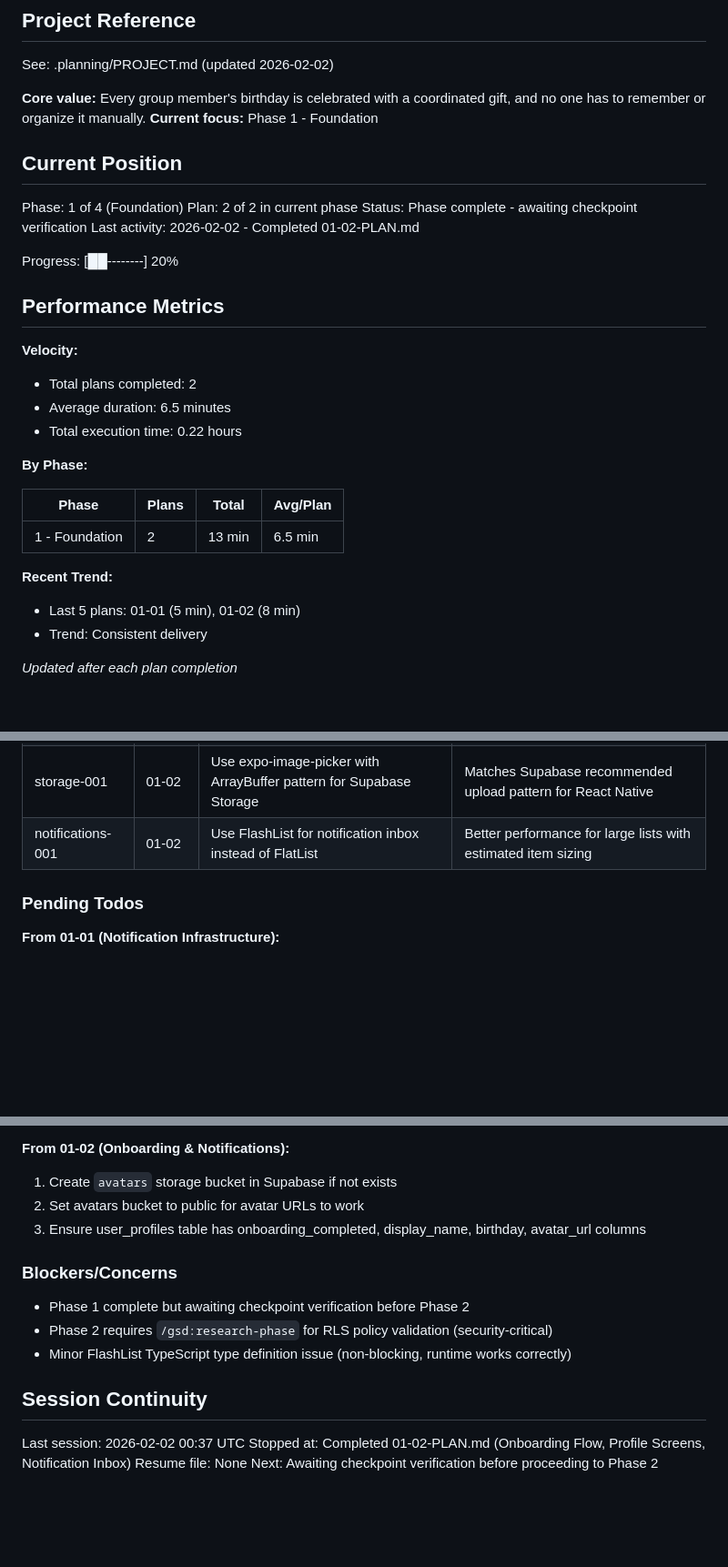
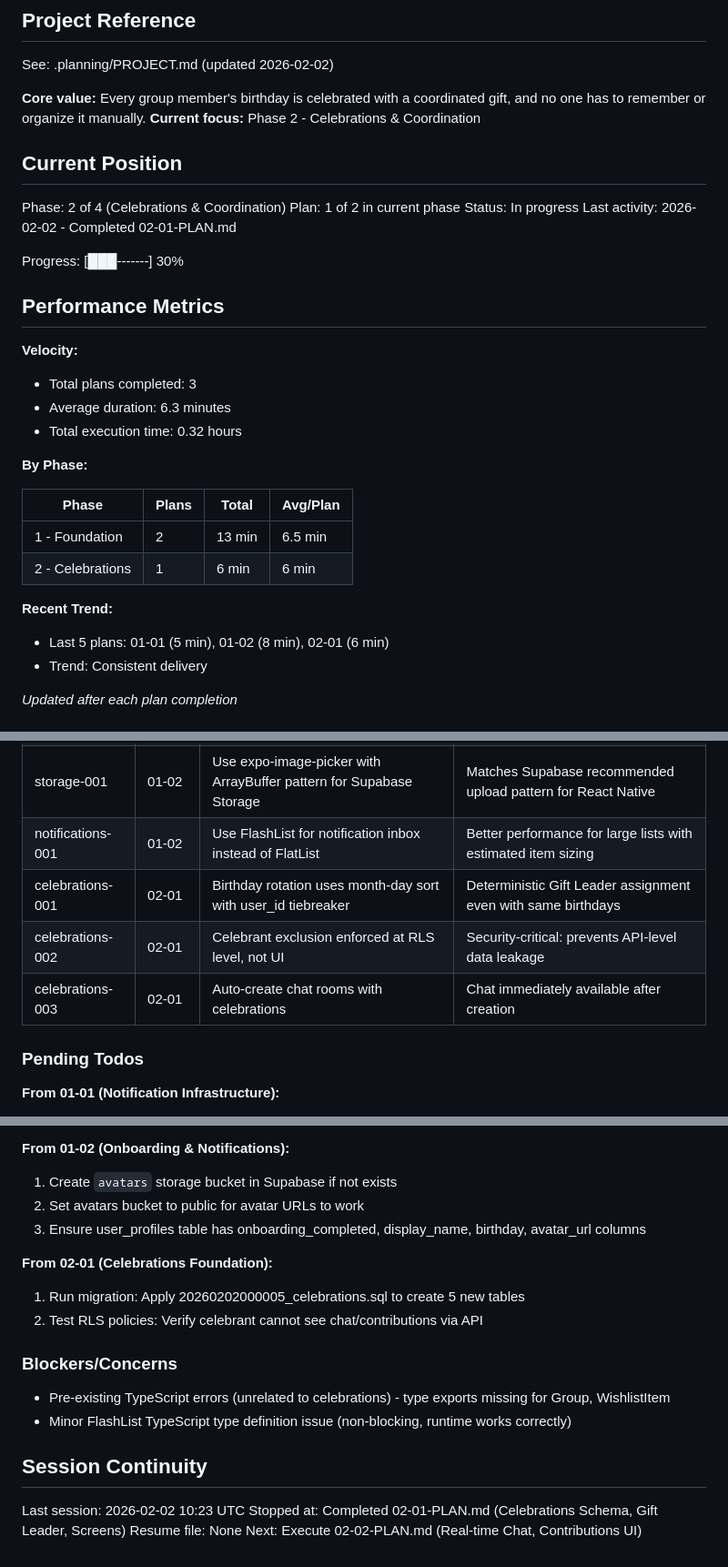
Before and after one commit to zetazetazone/wishlist-app, a Markdown page: .planning/STATE.md, 3 parts joined by grey strips. Shown at 91% size. Drawn GitHub-style; blank space fills up the shorter version.

Commit message:
docs(02-01): complete celebrations foundation plan
Tasks completed: 3/3
- Task 1: Create celebrations database schema with RLS
- Task 2: Create Gift Leader utilities and celebration CRUD
- Task 3: Create celebrations list and detail screens

SUMMARY: .planning/phases/02-celebrations-coordination/02-01-SUMMARY.md

```diff
--- a/.planning/STATE.md
+++ b/.planning/STATE.md
@@ -5,32 +5,33 @@
 See: .planning/PROJECT.md (updated 2026-02-02)
 
 **Core value:** Every group member's birthday is celebrated with a coordinated gift, and no one has to remember or organize it manually.
-**Current focus:** Phase 1 - Foundation
+**Current focus:** Phase 2 - Celebrations & Coordination
 
 ## Current Position
 
-Phase: 1 of 4 (Foundation)
-Plan: 2 of 2 in current phase
-Status: Phase complete - awaiting checkpoint verification
-Last activity: 2026-02-02 - Completed 01-02-PLAN.md
+Phase: 2 of 4 (Celebrations & Coordination)
+Plan: 1 of 2 in current phase
+Status: In progress
+Last activity: 2026-02-02 - Completed 02-01-PLAN.md
 
-Progress: [██--------] 20%
+Progress: [███-------] 30%
 
 ## Performance Metrics
 
 **Velocity:**
-- Total plans completed: 2
-- Average duration: 6.5 minutes
-- Total execution time: 0.22 hours
+- Total plans completed: 3
+- Average duration: 6.3 minutes
+- Total execution time: 0.32 hours
 
 **By Phase:**
 
 | Phase | Plans | Total | Avg/Plan |
 |-------|-------|-------|----------|
 | 1 - Foundation | 2 | 13 min | 6.5 min |
+| 2 - Celebrations | 1 | 6 min | 6 min |
 
 **Recent Trend:**
-- Last 5 plans: 01-01 (5 min), 01-02 (8 min)
+- Last 5 plans: 01-01 (5 min), 01-02 (8 min), 02-01 (6 min)
 - Trend: Consistent delivery
 
 *Updated after each plan completion*
@@ -50,6 +51,9 @@ Recent decisions affecting current work:
 | onboarding-001 | 01-02 | Use blocking onboarding pattern with route protection in root layout | Ensures users complete profile setup before accessing main app |
 | storage-001 | 01-02 | Use expo-image-picker with ArrayBuffer pattern for Supabase Storage | Matches Supabase recommended upload pattern for React Native |
 | notifications-001 | 01-02 | Use FlashList for notification inbox instead of FlatList | Better performance for large lists with estimated item sizing |
+| celebrations-001 | 02-01 | Birthday rotation uses month-day sort with user_id tiebreaker | Deterministic Gift Leader assignment even with same birthdays |
+| celebrations-002 | 02-01 | Celebrant exclusion enforced at RLS level, not UI | Security-critical: prevents API-level data leakage |
+| celebrations-003 | 02-01 | Auto-create chat rooms with celebrations | Chat immediately available after creation |
 
 ### Pending Todos
 
@@ -64,15 +68,18 @@ Recent decisions affecting current work:
 2. Set avatars bucket to public for avatar URLs to work
 3. Ensure user_profiles table has onboarding_completed, display_name, birthday, avatar_url columns
 
+**From 02-01 (Celebrations Foundation):**
+1. Run migration: Apply 20260202000005_celebrations.sql to create 5 new tables
+2. Test RLS policies: Verify celebrant cannot see chat/contributions via API
+
 ### Blockers/Concerns
 
-- Phase 1 complete but awaiting checkpoint verification before Phase 2
-- Phase 2 requires `/gsd:research-phase` for RLS policy validation (security-critical)
+- Pre-existing TypeScript errors (unrelated to celebrations) - type exports missing for Group, WishlistItem
 - Minor FlashList TypeScript type definition issue (non-blocking, runtime works correctly)
 
 ## Session Continuity
 
-Last session: 2026-02-02 00:37 UTC
-Stopped at: Completed 01-02-PLAN.md (Onboarding Flow, Profile Screens, Notification Inbox)
+Last session: 2026-02-02 10:23 UTC
+Stopped at: Completed 02-01-PLAN.md (Celebrations Schema, Gift Leader, Screens)
 Resume file: None
-Next: Awaiting checkpoint verification before proceeding to Phase 2
+Next: Execute 02-02-PLAN.md (Real-time Chat, Contributions UI)
```
Also changed, not shown: 1 other file.
